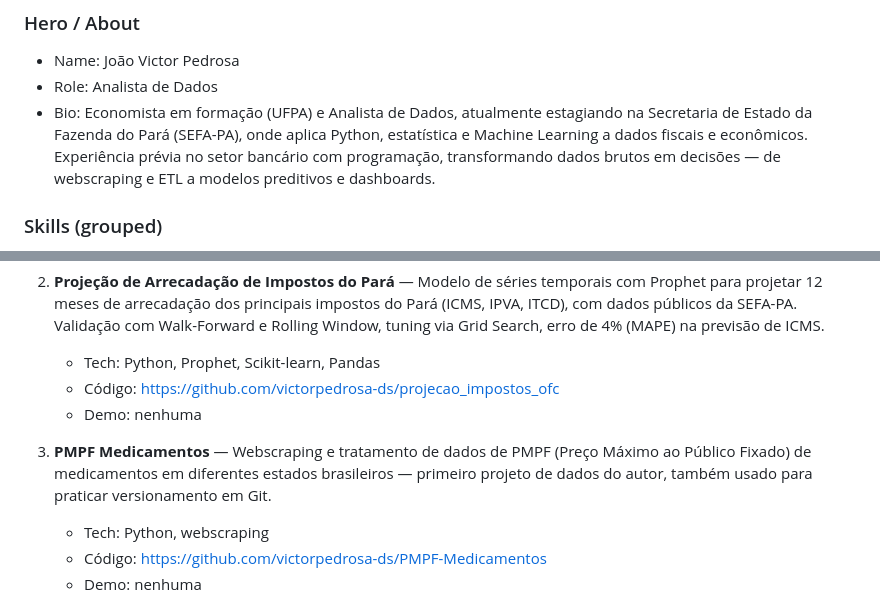
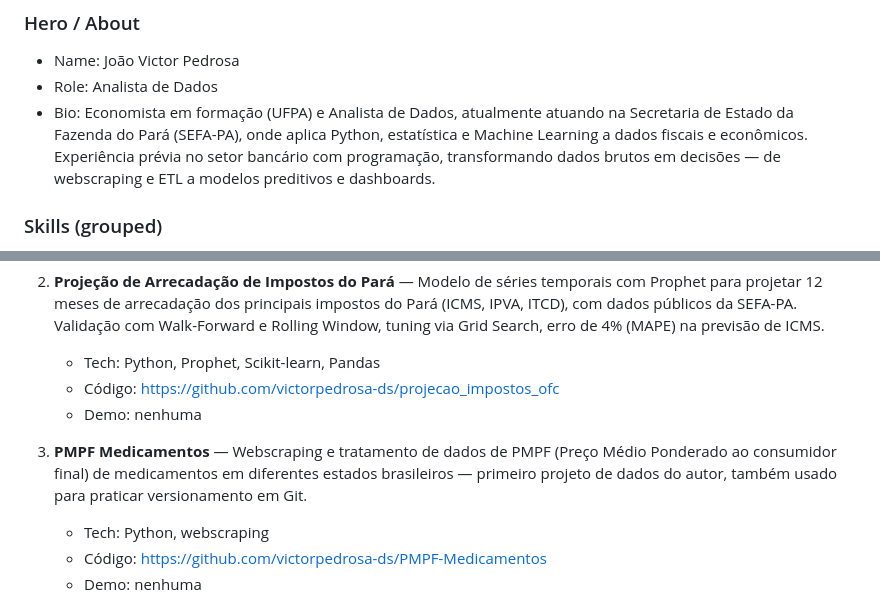
Before and after one commit to victorpedrosa-ds/victorpedrosa-ds.github.io, a Markdown page: CLAUDE.md, 2 parts joined by grey strips. GitHub-like rendering.

Commit message:
mods 16/08/2026

```diff
--- a/CLAUDE.md
+++ b/CLAUDE.md
@@ -50,7 +50,7 @@ Source of truth for what's rendered in `index.html`. If the user changes bio, sk
 
 - Name: João Victor Pedrosa
 - Role: Analista de Dados
-- Bio: Economista em formação (UFPA) e Analista de Dados, atualmente estagiando na Secretaria de Estado da Fazenda do Pará (SEFA-PA), onde aplica Python, estatística e Machine Learning a dados fiscais e econômicos. Experiência prévia no setor bancário com programação, transformando dados brutos em decisões — de webscraping e ETL a modelos preditivos e dashboards.
+- Bio: Economista em formação (UFPA) e Analista de Dados, atualmente atuando na Secretaria de Estado da Fazenda do Pará (SEFA-PA), onde aplica Python, estatística e Machine Learning a dados fiscais e econômicos. Experiência prévia no setor bancário com programação, transformando dados brutos em decisões — de webscraping e ETL a modelos preditivos e dashboards.
 
 ### Skills (grouped)
 
@@ -71,7 +71,7 @@ Source of truth for what's rendered in `index.html`. If the user changes bio, sk
    - Código: https://github.com/victorpedrosa-ds/projecao_impostos_ofc
    - Demo: nenhuma
 
-3. **PMPF Medicamentos** — Webscraping e tratamento de dados de PMPF (Preço Máximo ao Público Fixado) de medicamentos em diferentes estados brasileiros — primeiro projeto de dados do autor, também usado para praticar versionamento em Git.
+3. **PMPF Medicamentos** — Webscraping e tratamento de dados de PMPF (Preço Médio Ponderado ao consumidor final) de medicamentos em diferentes estados brasileiros — primeiro projeto de dados do autor, também usado para praticar versionamento em Git.
    - Tech: Python, webscraping
    - Código: https://github.com/victorpedrosa-ds/PMPF-Medicamentos
    - Demo: nenhuma
```
